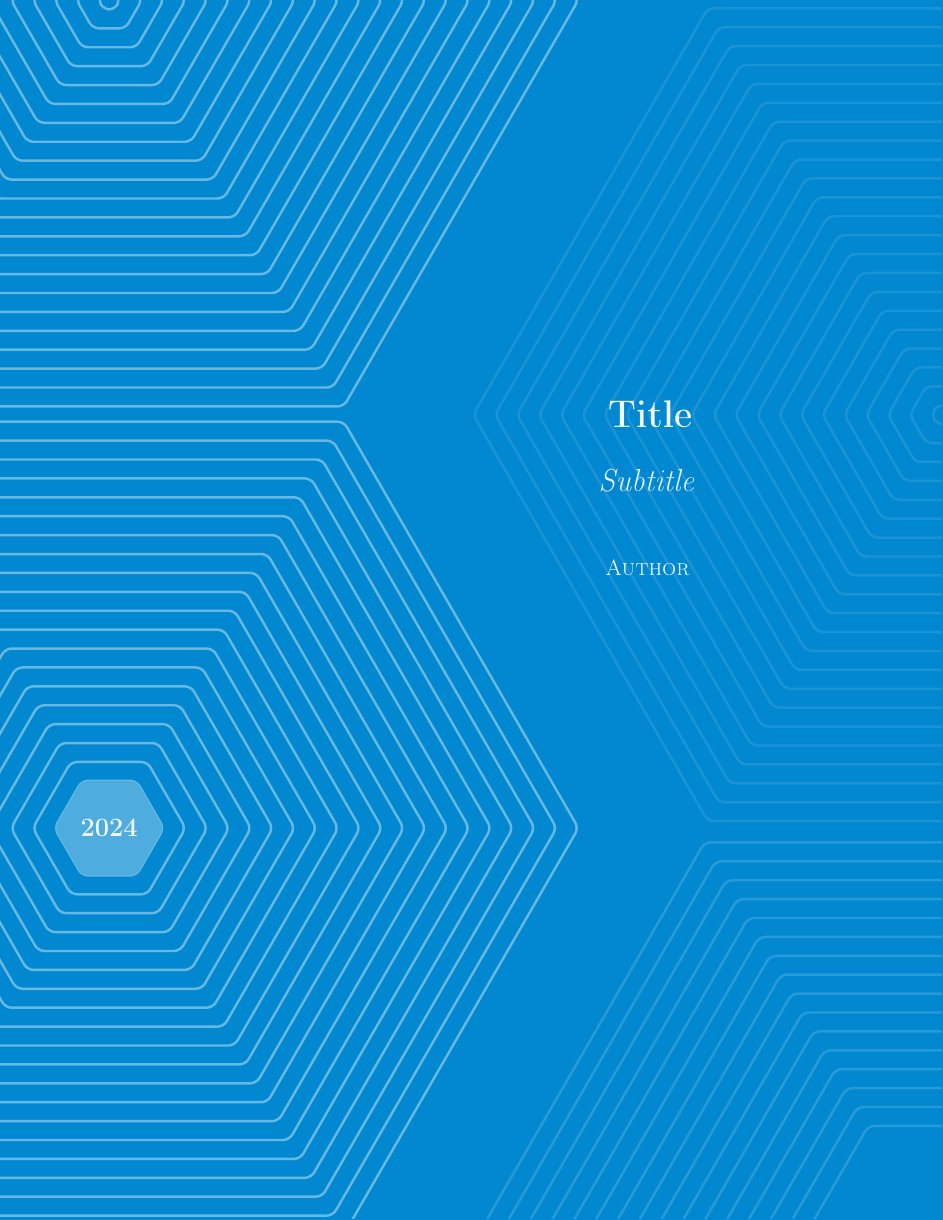
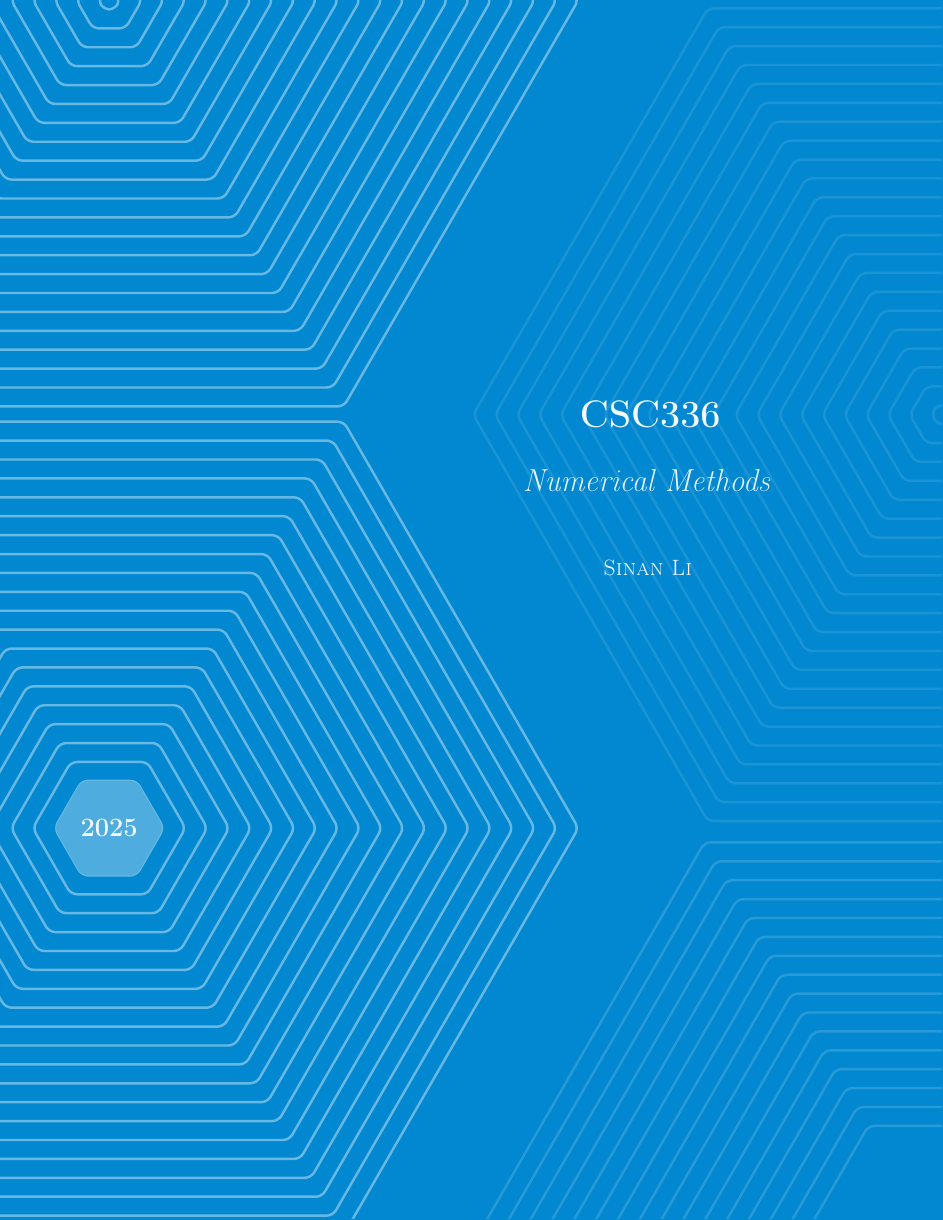
Before and after one commit to LanceLi1416/CSC336-Lecture-Notes, a LaTeX book (main.tex): part of page 1 of 12, cut at the place of the change. The pictures show the PDF file main.pdf that the author committed with the source.

Commit message:
Update title page

```diff
--- a/main.tex
+++ b/main.tex
@@ -5,8 +5,7 @@
 \begin{document}
 
 \pagestyle{empty}
-% TODO: Change the title, subtitle, and author
-\frontpage{Title}{Subtitle}{Author}
+\frontpage{CSC336}{Numerical Methods}{Sinan Li}
 
 \input{config/frontmatter.tex}
 
```
Also changed, not shown: main.pdf.
